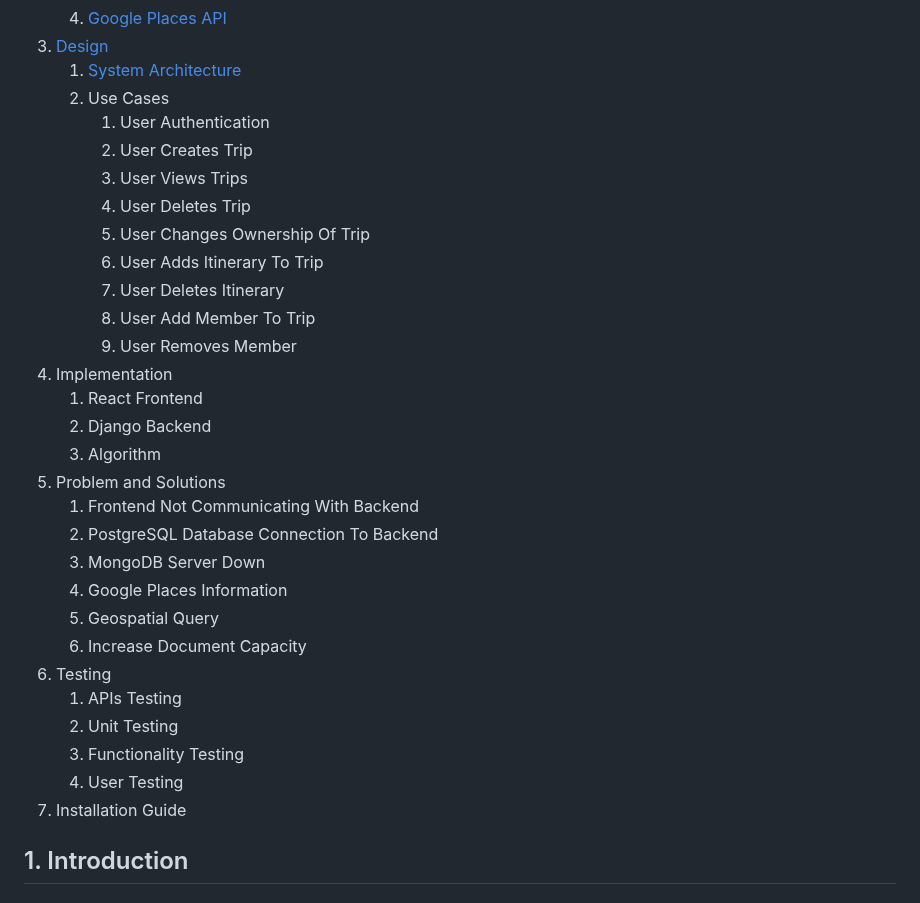
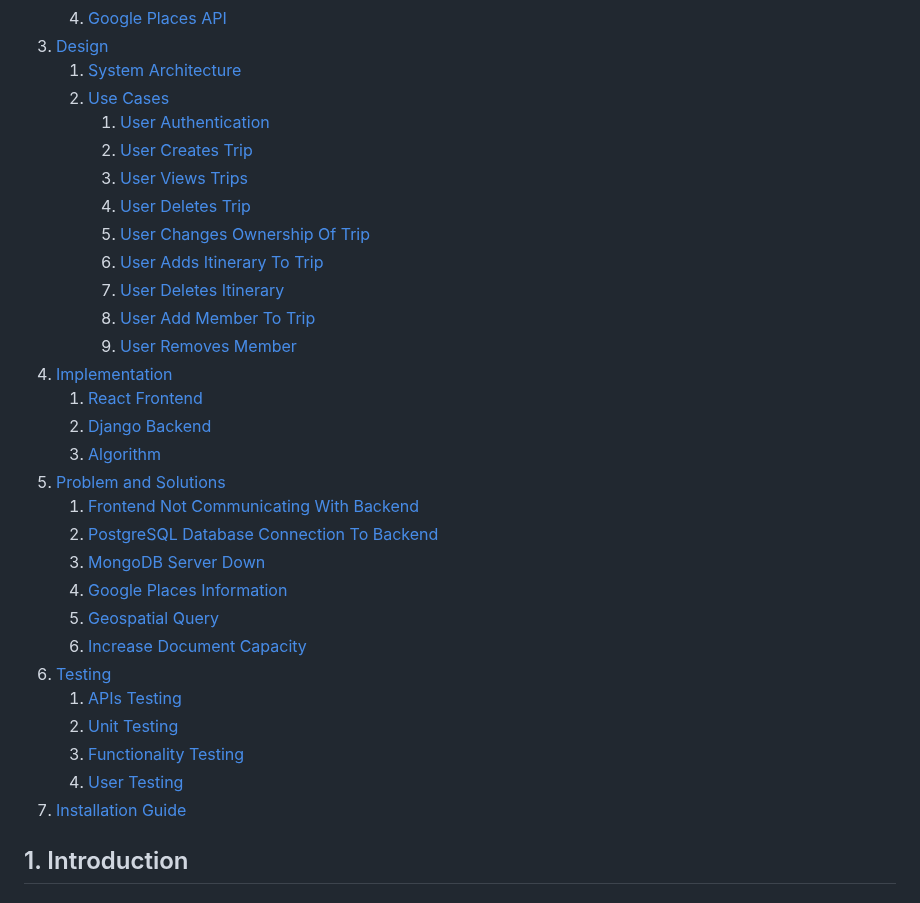
Before and after one commit to jay-kav/Trip-Planner, a Markdown page: technical_manual/technical_specification.md, the part around the change. GitHub-like rendering.

```diff
--- a/technical_manual/technical_specification.md
+++ b/technical_manual/technical_specification.md
@@ -17,33 +17,33 @@
     4. [Google Places API](#24-google-places-api)
 3. [Design](#3-design)
     1. [System Architecture](#31-system-architecture)
-    2. Use Cases
-        1. User Authentication
-        2. User Creates Trip
-        3. User Views Trips
-        4. User Deletes Trip
-        5. User Changes Ownership Of Trip
-        6. User Adds Itinerary To Trip
-        7. User Deletes Itinerary
-        8. User Add Member To Trip
-        9. User Removes Member
-4. Implementation
-    1. React Frontend
-    2. Django Backend
-    3. Algorithm
-5. Problem and Solutions
-    1. Frontend Not Communicating With Backend
-    2. PostgreSQL Database Connection To Backend
-    3. MongoDB Server Down
-    4. Google Places Information
-    5. Geospatial Query
-    6. Increase Document Capacity
-6. Testing
-    1. APIs Testing
-    2. Unit Testing
-    3. Functionality Testing
-    4. User Testing
-7. Installation Guide
+    2. [Use Cases](#32-use-cases)
+        1. [User Authentication](#321-user-authentication)
+        2. [User Creates Trip](#322-user-creates-trip)
+        3. [User Views Trips](#323-user-views-trips)
+        4. [User Deletes Trip](#324-user-deletes-trip)
+        5. [User Changes Ownership Of Trip](#325-user-changes-ownership-of-trip)
+        6. [User Adds Itinerary To Trip](#326-user-adds-itinerary-to-trip)
+        7. [User Deletes Itinerary](#327-user-deletes-itinerary)
+        8. [User Add Member To Trip](#328-user-add-member-to-trip)
+        9. [User Removes Member](#329-user-removes-member)
+4. [Implementation](#4-implementation)
+    1. [React Frontend](#41-react-frontend)
+    2. [Django Backend](#42-django-backend)
+    3. [Algorithm](#43-algorithm)
+5. [Problem and Solutions](#5-problem-and-solutions)
+    1. [Frontend Not Communicating With Backend](#51-frontend-not-communicating-with-backend)
+    2. [PostgreSQL Database Connection To Backend](#52=postgresql-database-connection-to-backend)
+    3. [MongoDB Server Down](#53-mongodb-server-down)
+    4. [Google Places Information](#54-google-places-information)
+    5. [Geospatial Query](#55-geospatial-query)
+    6. [Increase Document Capacity](#56-increase-document-capacity)
+6. [Testing](#6-testing)
+    1. [APIs Testing](#61-apis-testing)
+    2. [Unit Testing](#62-unit-testing)
+    3. [Functionality Testing](#63-functionality-testing)
+    4. [User Testing](#64-user-testing)
+7. [Installation Guide](#7-installation-guide)
 
 
 ## 1. Introduction
```
